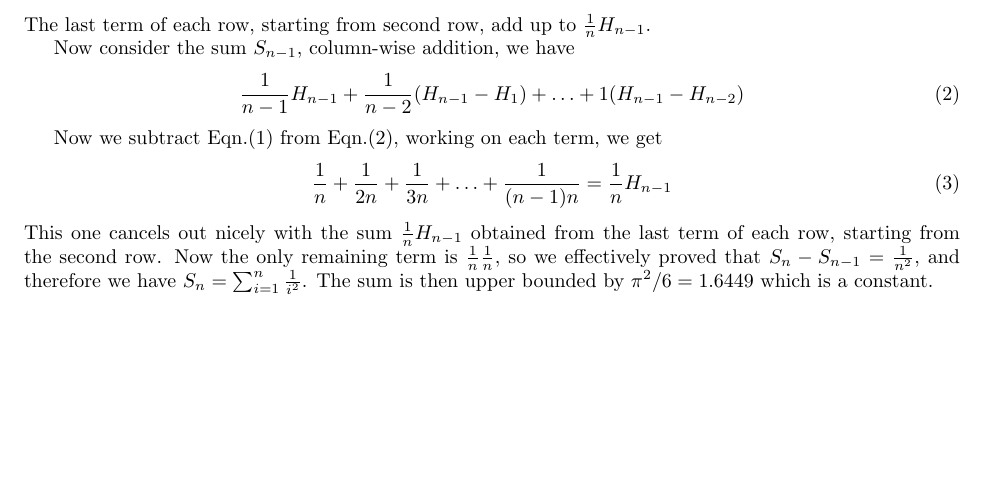
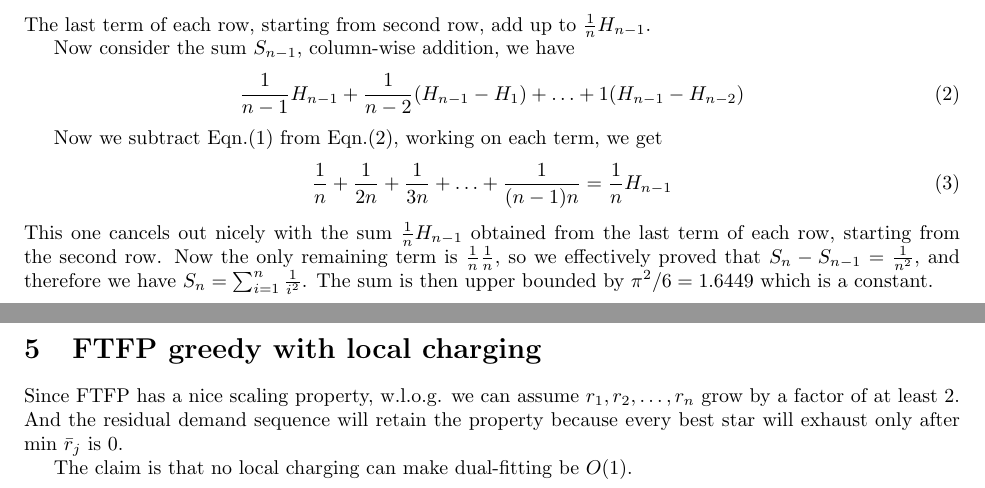
Before and after one commit to lantimilan/facilitylocation, a LaTeX thesis (thesis/lyan_thesis.tex): part of page 2 of 2 before the commit and two parts of pages 2 and 3 of 3 after it, the two joined at a grey line, cut so that both start at the same text, the shorter picture padded with empty space. Compiled offline with pdfLaTeX.

Commit message:
more on greedy

```diff
--- a/thesis/lyan_thesis.tex
+++ b/thesis/lyan_thesis.tex
@@ -105,4 +106,13 @@ $S_n - S_{n-1} = \nth{n^2}$, and therefore we have $S_n = \sum_{i=1}^n
 \nth{i^2}$. The sum is then upper bounded by $\pi^2/6 = 1.6449$ which
 is a constant.
 
+\section{FTFP greedy with local charging}
+Since FTFP has a nice scaling property, w.l.o.g. we can
+assume $r_1, r_2, \ldots, r_n$ grow by a factor of at least
+$2$. And the residual demand sequence will retain the
+property because every best star will exhaust only after min
+$\bar r_j$ is $0$.
+
+The claim is that no local charging can make dual-fitting be $O(1)$.
+
 \end{document}
```
Also changed, not shown: thesis/lyan_thesis.tex (1 more changed lines).
